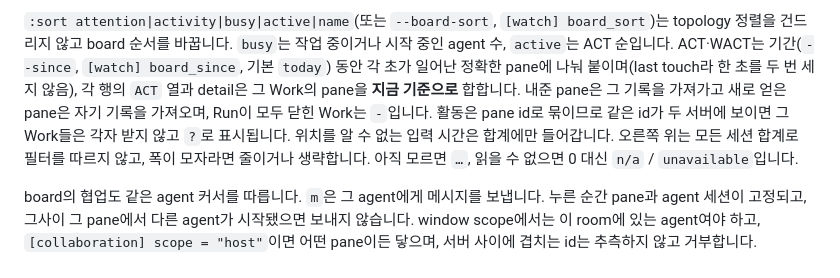
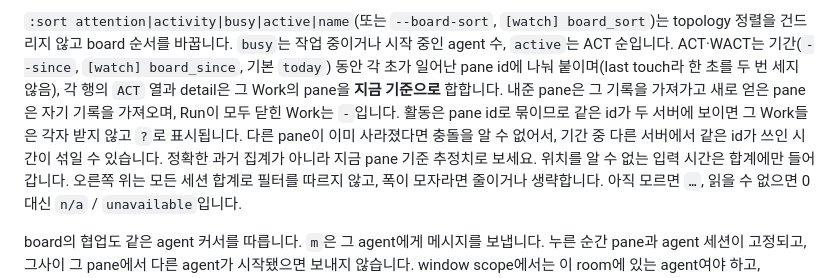
Before and after one commit to Open330/muxa, a Markdown page: docs/WATCH.ko.md, the part around the change. Rendered like a GitHub page.

Commit message:
docs(watch): per-Work ACT is a current-pane-id estimate
Co-Authored-By: Claude Opus 5.5 <noreply@anthropic.com>

```diff
--- a/docs/WATCH.ko.md
+++ b/docs/WATCH.ko.md
@@ -244,11 +244,13 @@ open`), 실패는 pane과 함께 서버를 밝힙니다. Work 전체 프롬프
 `:sort attention|activity|busy|active|name`(또는 `--board-sort`, `[watch]
 board_sort`)는 topology 정렬을 건드리지 않고 board 순서를 바꿉니다. `busy`는 작업
 중이거나 시작 중인 agent 수, `active`는 ACT 순입니다. ACT·WACT는 기간(`--since`,
-`[watch] board_since`, 기본 `today`) 동안 각 초가 일어난 정확한 pane에 나눠
+`[watch] board_since`, 기본 `today`) 동안 각 초가 일어난 pane id에 나눠
 붙이며(last touch라 한 초를 두 번 세지 않음), 각 행의 `ACT` 열과 detail은 그 Work의
 pane을 **지금 기준으로** 합합니다. 내준 pane은 그 기록을 가져가고 새로 얻은 pane은
 자기 기록을 가져오며, Run이 모두 닫힌 Work는 `-`입니다. 활동은 pane id로 묶이므로
-같은 id가 두 서버에 보이면 그 Work들은 각자 받지 않고 `?`로 표시됩니다. 위치를 알
+같은 id가 두 서버에 보이면 그 Work들은 각자 받지 않고 `?`로 표시됩니다. 다른 pane이
+이미 사라졌다면 충돌을 알 수 없어서, 기간 중 다른 서버에서 같은 id가 쓰인 시간이
+섞일 수 있습니다. 정확한 과거 집계가 아니라 지금 pane 기준 추정치로 보세요. 위치를 알
 수 없는 입력 시간은 합계에만 들어갑니다. 오른쪽 위는 모든 세션 합계로 필터를 따르지
 않고, 폭이 모자라면 줄이거나 생략합니다. 아직 모르면 `…`, 읽을 수 없으면 0 대신
 `n/a` / `unavailable`입니다.
```
Also changed, not shown: docs/WATCH.md (+6 -3 lines).
